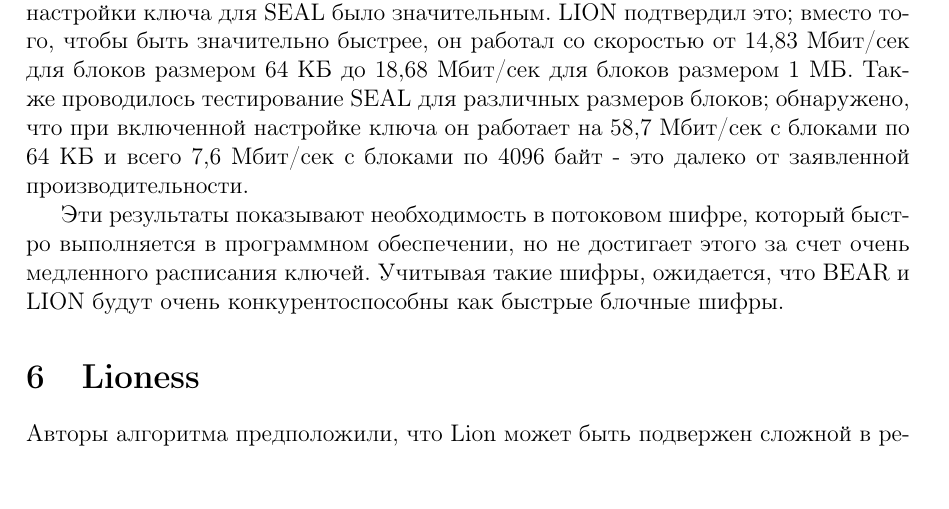
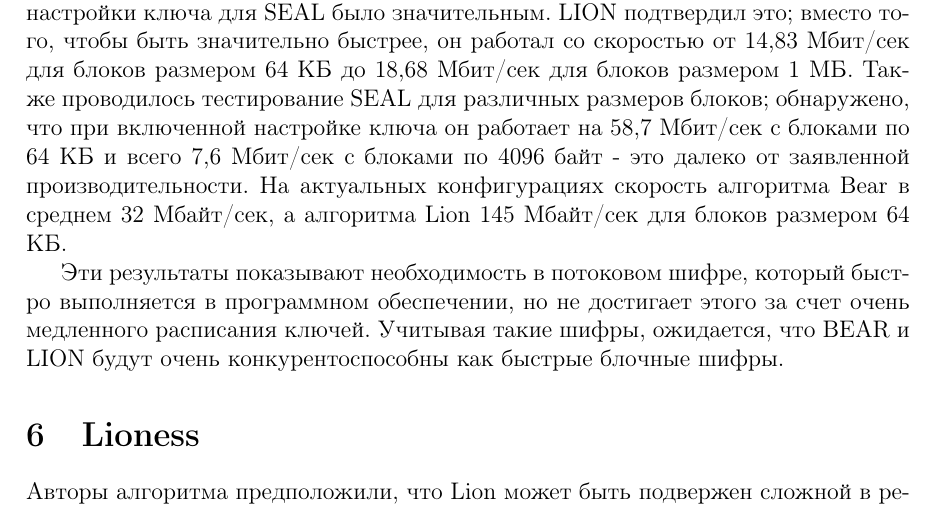
Before and after one commit to dasharadyush/-, a LaTeX document (main.tex): part of page 5 of 7, cut so that both start at the same text, the shorter picture padded with empty space. Compiled offline with pdfLaTeX.

Commit message:
Update main.tex

```diff
--- a/main.tex
+++ b/main.tex
@@ -145,6 +145,7 @@ $H_{K2}(R) = L' \oplus M$ (хотя M все еще неизвестно зло
 Хэш-функция SHA1 была введена в Bear с помощью $H_{k}(M) = {H(k1\cdot M \cdot k1)}$; потоковый шифр $S(M) = SEAL_{M}(0) - SEAL_{M}(1) - SEAL_{M}(2) - ... - SEAL_{M}([m/(64*1024*8)])$.
 
 Было обнаружено, что, несмотря на рекламируемые скорости 41,51 Мбит/сек для SHA1 и 114,8 Мбит/сек для SEAL на DEC Alpha с частотой 133 МГц, была получена скорость для BEAR всего около 13 Мбит/сек. Это несколько варьировалось в зависимости от размера блока, от 12,95 Мбит/сек для блоков размером 64 КБ до 13,62 Мбит/сек для блоков размером 1 МБ, что говорит о том, что время настройки ключа для SEAL было значительным. LION подтвердил это; вместо того, чтобы быть значительно быстрее, он работал со скоростью от 14,83 Мбит/сек для блоков размером 64 КБ до 18,68 Мбит/сек для блоков размером 1 МБ. Также проводилось тестирование SEAL для различных размеров блоков; обнаружено, что при включенной настройке ключа он работает на 58,7 Мбит/сек с блоками по 64 КБ и всего 7,6 Мбит/сек с блоками по 4096 байт - это далеко от заявленной производительности.
+На актуальных конфигурациях скорость алгоритма Bear в среднем 32 Мбайт/сек, а алгоритма Lion 145 Мбайт/сек для блоков размером 64 КБ.
 
 Эти результаты показывают необходимость в потоковом шифре, который быстро выполняется в программном
 обеспечении, но не достигает этого за счет очень медленного расписания ключей. Учитывая такие шифры, ожидается, что BEAR и LION будут очень конкурентоспособны как быстрые блочные шифры.
```
